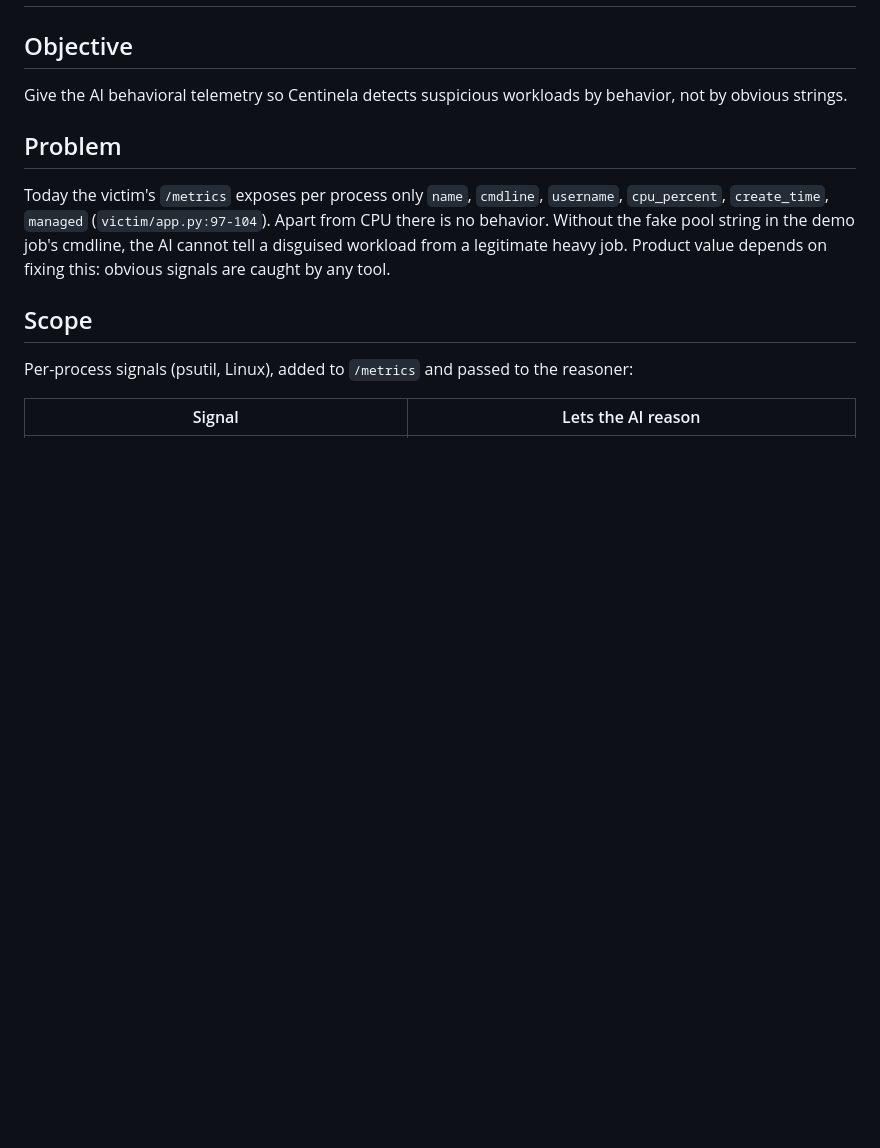
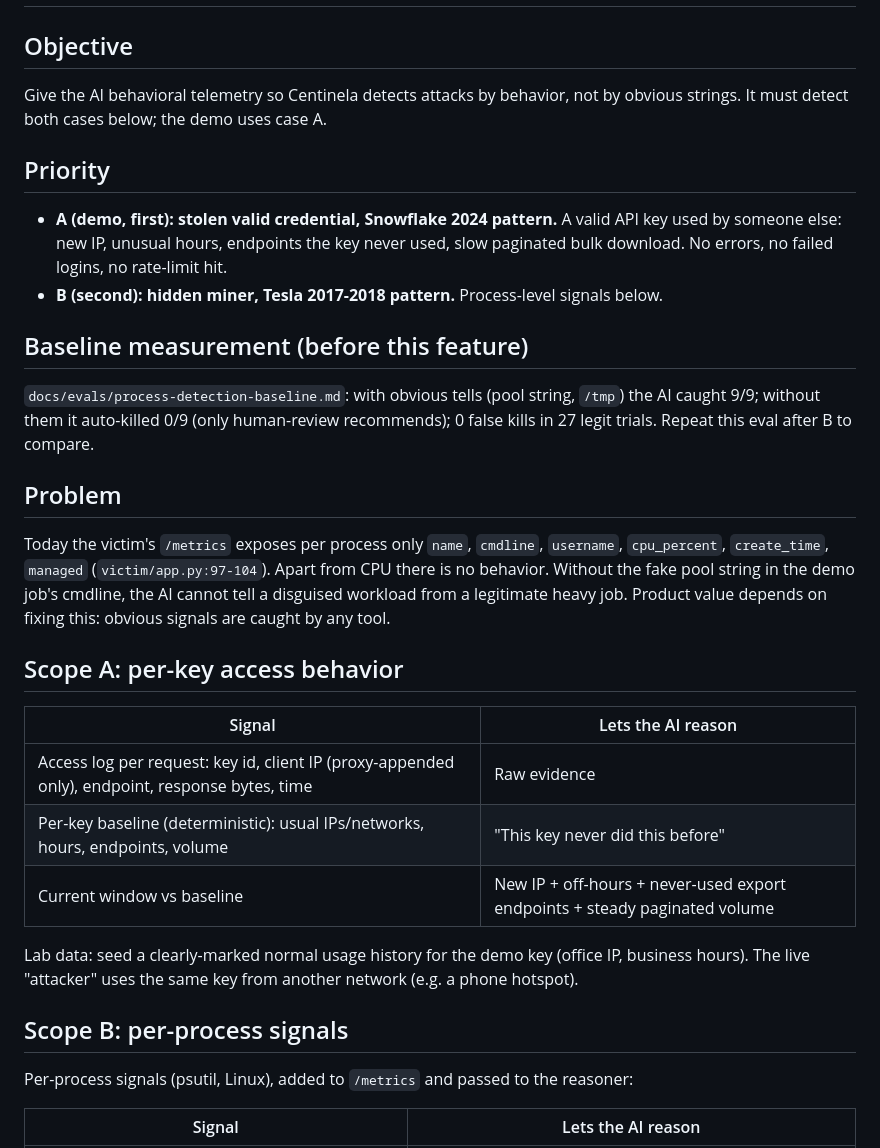
Before and after one commit to Juanalv1/centinela, a Markdown page: odd/tasks/behavioral-signals.md, the part around the change. Rendered like a GitHub page; blank space fills up the shorter version.

Commit message:
docs(odd): prioritize stolen-credential detection and add detection baseline eval

```diff
--- a/odd/tasks/behavioral-signals.md
+++ b/odd/tasks/behavioral-signals.md
@@ -1,12 +1,28 @@
 # Feature: behavioral-signals
 
 ## Objective
-Give the AI behavioral telemetry so Centinela detects suspicious workloads by behavior, not by obvious strings.
+Give the AI behavioral telemetry so Centinela detects attacks by behavior, not by obvious strings. It must detect both cases below; the demo uses case A.
+
+## Priority
+- **A (demo, first): stolen valid credential, Snowflake 2024 pattern.** A valid API key used by someone else: new IP, unusual hours, endpoints the key never used, slow paginated bulk download. No errors, no failed logins, no rate-limit hit.
+- **B (second): hidden miner, Tesla 2017-2018 pattern.** Process-level signals below.
+
+## Baseline measurement (before this feature)
+`docs/evals/process-detection-baseline.md`: with obvious tells (pool string, `/tmp`) the AI caught 9/9; without them it auto-killed 0/9 (only human-review recommends); 0 false kills in 27 legit trials. Repeat this eval after B to compare.
 
 ## Problem
 Today the victim's `/metrics` exposes per process only `name`, `cmdline`, `username`, `cpu_percent`, `create_time`, `managed` (`victim/app.py:97-104`). Apart from CPU there is no behavior. Without the fake pool string in the demo job's cmdline, the AI cannot tell a disguised workload from a legitimate heavy job. Product value depends on fixing this: obvious signals are caught by any tool.
 
-## Scope
+## Scope A: per-key access behavior
+| Signal | Lets the AI reason |
+|---|---|
+| Access log per request: key id, client IP (proxy-appended only), endpoint, response bytes, time | Raw evidence |
+| Per-key baseline (deterministic): usual IPs/networks, hours, endpoints, volume | "This key never did this before" |
+| Current window vs baseline | New IP + off-hours + never-used export endpoints + steady paginated volume |
+
+Lab data: seed a clearly-marked normal usage history for the demo key (office IP, business hours). The live "attacker" uses the same key from another network (e.g. a phone hotspot).
+
+## Scope B: per-process signals
 Per-process signals (psutil, Linux), added to `/metrics` and passed to the reasoner:
 
 | Signal | Lets the AI reason |
```
Also changed, not shown: docs/evals/process-detection-baseline.md (added, +58 -0 lines).
